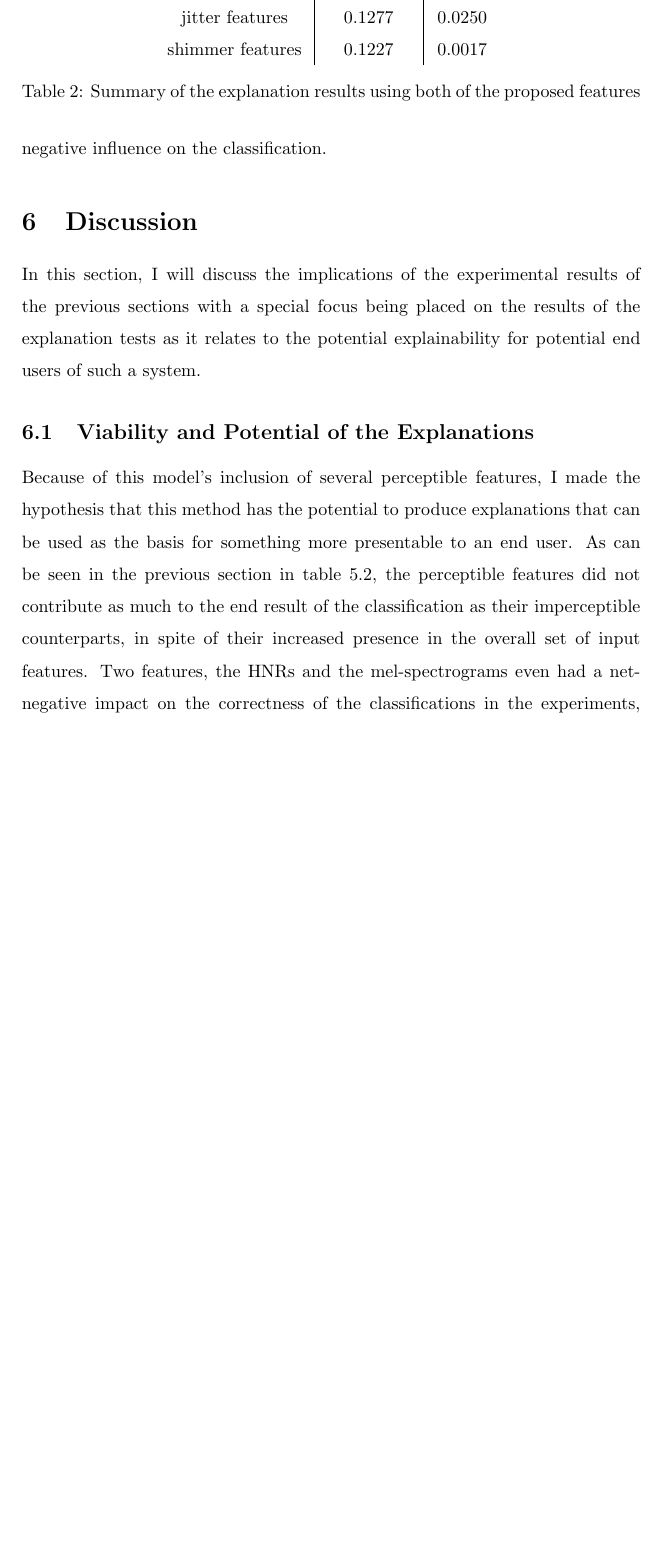
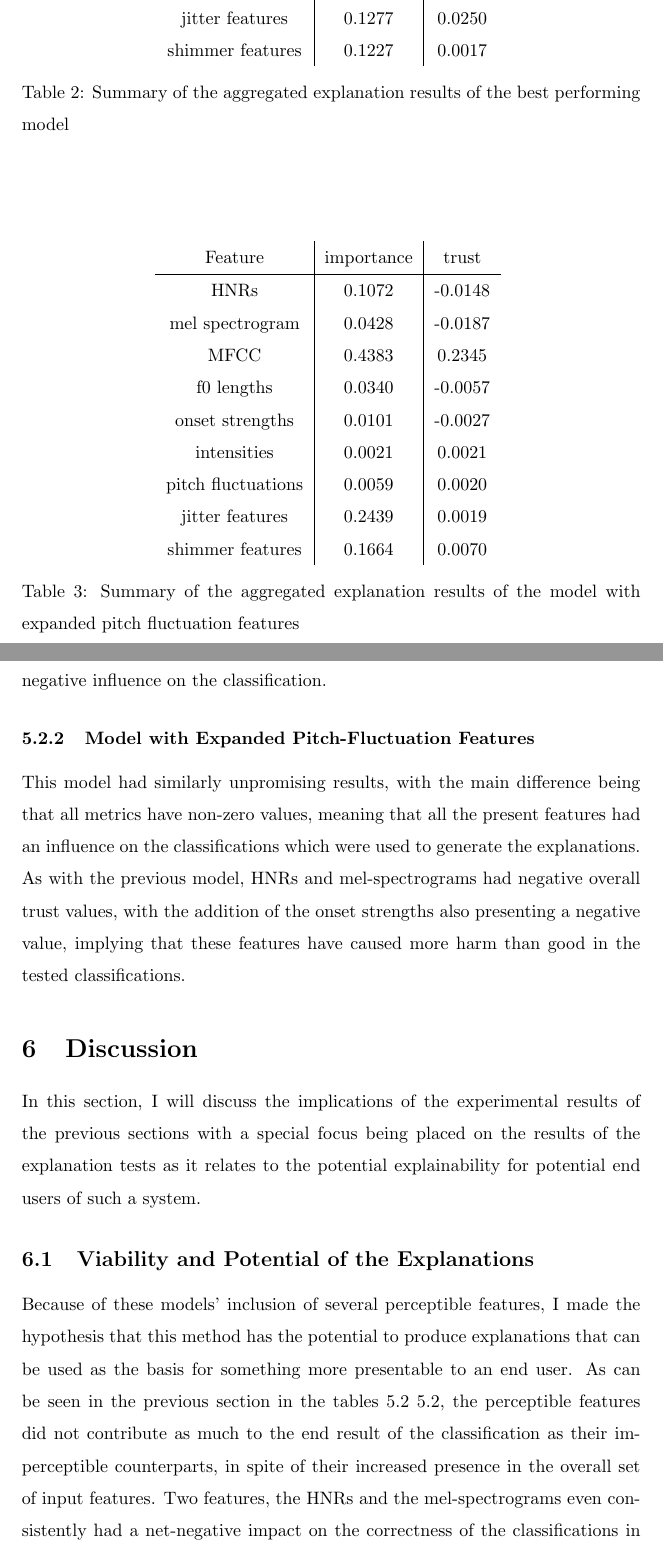
Before and after one commit to jacoblarock/fake_voices_xai_paper, a LaTeX document (draft.tex): part of page 13 of 20 before the commit and two parts of pages 13 and 14 of 21 after it, the two joined at a grey line, cut so that both start at the same text, the shorter picture padded with empty space. Compiled offline with pdfLaTeX.

Commit message:
add more aggrigated explanation results

```diff
--- a/draft.tex
+++ b/draft.tex
@@ -406,7 +410,26 @@
 				jitter features & 0.1277 & 0.0250 \\
 				shimmer features & 0.1227 & 0.0017
 			\end{tabular}
-			\label{table:exp-results}
-			\caption{Summary of the explanation results using both of the proposed features}
+			\label{table:exp-results-cterm}
+			\caption{Summary of the aggregated explanation results of the best performing model}
+		\end{table}
+		\begin{table}[htbp]
+			\centering
+			\begin{tabular}{c | c | c}
+				Feature & importance & trust \\
+				\hline
+				HNRs & 0.1072 & -0.0148 \\
+				mel spectrogram & 0.0428 & -0.0187 \\
+				MFCC & 0.4383 & 0.2345 \\
+				f0 lengths & 0.0340 & -0.0057 \\
+				onset strengths & 0.0101 & -0.0027 \\
+				intensities & 0.0021 & 0.0021 \\
+				pitch fluctuations & 0.0059 & 0.0020 \\
+				jitter features & 0.2439 & 0.0019 \\
+				shimmer features & 0.1664 & 0.0070
+			\end{tabular}
+			\label{table:exp-results-more-pitch-flucs}
+			\caption{Summary of the aggregated explanation results of the model with expanded
+			pitch fluctuation features}
 		\end{table}
 		In order to obtain a full picture of the quality of the explanations generated by this
@@ -421 +435,0 @@
-		no or negative influence on the classification.
@@ -422,14 +446,21 @@
+		features had either little, no or negative influence on the classification.
+		\subsubsection{Model with Expanded Pitch-Fluctuation Features}
+		This model had similarly unpromising results, with the main difference being that all
+		metrics have non-zero values, meaning that all the present features had an influence on
+		the classifications which were used to generate the explanations. As with the previous
+		model, HNRs and mel-spectrograms had negative overall trust values, with the addition of
+		the onset strengths also presenting a negative value, implying that these features have
+		caused more harm than good in the tested classifications.
 	\section{Discussion}
 	In this section, I will discuss the implications of the experimental results of the previous
 	sections with a special focus being placed on the results of the explanation tests as it
 	relates to the potential explainability for potential end users of such a system.
 		\subsection{Viability and Potential of the Explanations}
-		Because of this model's inclusion of several perceptible features, I made the hypothesis
+		Because of these models' inclusion of several perceptible features, I made the hypothesis
 		that this method has the potential to produce explanations that can be used as the basis
 		for something more presentable to an end user. As can be seen in the previous section in
-		table \ref{table:exp-results}, the perceptible features did not contribute as much to the
-		end result of the classification as their imperceptible counterparts, in spite of their
-		increased presence in the overall set of input features. Two features, the HNRs and the
-		mel-spectrograms even had a net-negative impact on the correctness of the classifications
-		in the experiments, leaving the question open, if future experiments may perform better
-		without these features. Four perceptible features, f0 lengths, onset strengths,
+		the tables \ref{table:exp-results-cterm} \ref{table:exp-results-more-pitch-flucs}, the
+		perceptible features did not contribute as much to the end result of the classification as
+		their imperceptible counterparts, in spite of their increased presence in the overall set
+		of input features. Two features, the HNRs and the mel-spectrograms even consistently had a
+		net-negative impact on the correctness of the classifications in the experiments, leaving
```
Also changed, not shown: draft.pdf, draft.tex (70 more changed lines).
